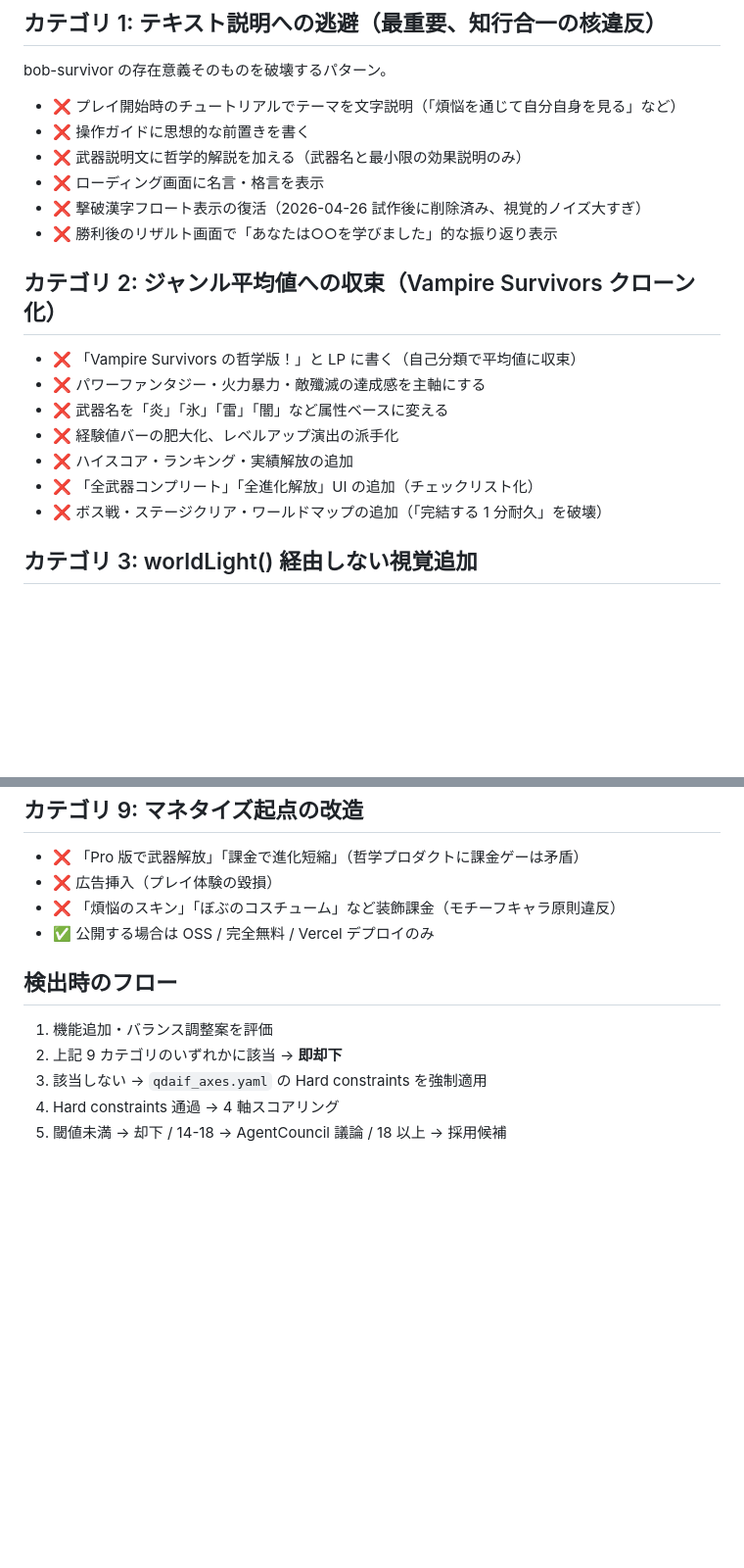
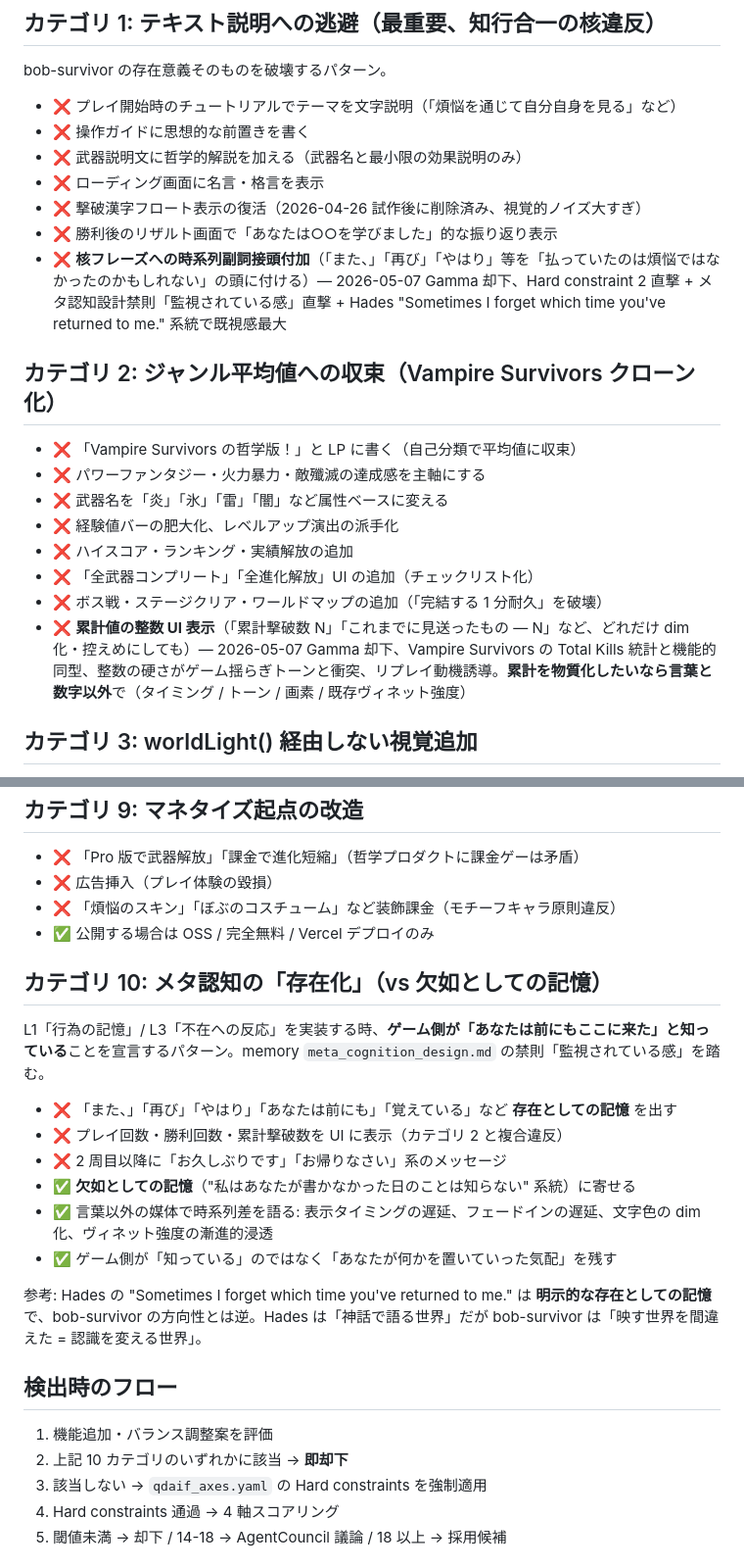
Before and after one commit to 0916shokichi-blip/bob-survivor, a Markdown page: .agents/director/anti_patterns.md, 2 parts joined by grey strips. Shown at 98% size. GitHub-like rendering; blank space fills up the shorter version.

```diff
--- a/.agents/director/anti_patterns.md
+++ b/.agents/director/anti_patterns.md
@@ -13,6 +13,7 @@ bob-survivor の存在意義そのものを破壊するパターン。
 - ❌ ローディング画面に名言・格言を表示
 - ❌ 撃破漢字フロート表示の復活（2026-04-26 試作後に削除済み、視覚的ノイズ大すぎ）
 - ❌ 勝利後のリザルト画面で「あなたは○○を学びました」的な振り返り表示
+- ❌ **核フレーズへの時系列副詞接頭付加**（「また、」「再び」「やはり」等を「払っていたのは煩悩ではなかったのかもしれない」の頭に付ける）— 2026-05-07 Gamma 却下、Hard constraint 2 直撃 + メタ認知設計禁則「監視されている感」直撃 + Hades "Sometimes I forget which time you've returned to me." 系統で既視感最大
 
 ## カテゴリ 2: ジャンル平均値への収束（Vampire Survivors クローン化）
 
@@ -23,6 +24,7 @@ bob-survivor の存在意義そのものを破壊するパターン。
 - ❌ ハイスコア・ランキング・実績解放の追加
 - ❌ 「全武器コンプリート」「全進化解放」UI の追加（チェックリスト化）
 - ❌ ボス戦・ステージクリア・ワールドマップの追加（「完結する 1 分耐久」を破壊）
+- ❌ **累計値の整数 UI 表示**（「累計撃破数 N」「これまでに見送ったもの — N」など、どれだけ dim 化・控えめにしても）— 2026-05-07 Gamma 却下、Vampire Survivors の Total Kills 統計と機能的同型、整数の硬さがゲーム揺らぎトーンと衝突、リプレイ動機誘導。**累計を物質化したいなら言葉と数字以外**で（タイミング / トーン / 画素 / 既存ヴィネット強度）
 
 ## カテゴリ 3: worldLight() 経由しない視覚追加
 
@@ -75,10 +77,23 @@ bob-survivor の存在意義そのものを破壊するパターン。
 - ❌ 「煩悩のスキン」「ぼぶのコスチューム」など装飾課金（モチーフキャラ原則違反）
 - ✅ 公開する場合は OSS / 完全無料 / Vercel デプロイのみ
 
+## カテゴリ 10: メタ認知の「存在化」（vs 欠如としての記憶）
+
+L1「行為の記憶」/ L3「不在への反応」を実装する時、**ゲーム側が「あなたは前にもここに来た」と知っている**ことを宣言するパターン。memory `meta_cognition_design.md` の禁則「監視されている感」を踏む。
+
+- ❌ 「また、」「再び」「やはり」「あなたは前にも」「覚えている」など **存在としての記憶** を出す
+- ❌ プレイ回数・勝利回数・累計撃破数を UI に表示（カテゴリ 2 と複合違反）
+- ❌ 2 周目以降に「お久しぶりです」「お帰りなさい」系のメッセージ
+- ✅ **欠如としての記憶**（"私はあなたが書かなかった日のことは知らない" 系統）に寄せる
+- ✅ 言葉以外の媒体で時系列差を語る: 表示タイミングの遅延、フェードインの遅延、文字色の dim 化、ヴィネット強度の漸進的浸透
+- ✅ ゲーム側が「知っている」のではなく「あなたが何かを置いていった気配」を残す
+
+参考: Hades の "Sometimes I forget which time you've returned to me." は **明示的な存在としての記憶** で、bob-survivor の方向性とは逆。Hades は「神話で語る世界」だが bob-survivor は「映す世界を間違えた = 認識を変える世界」。
+
 ## 検出時のフロー
 
 1. 機能追加・バランス調整案を評価
-2. 上記 9 カテゴリのいずれかに該当 → **即却下**
+2. 上記 10 カテゴリのいずれかに該当 → **即却下**
 3. 該当しない → `qdaif_axes.yaml` の Hard constraints を強制適用
 4. Hard constraints 通過 → 4 軸スコアリング
 5. 閾値未満 → 却下 / 14-18 → AgentCouncil 議論 / 18 以上 → 採用候補
```
Also changed, not shown: CLAUDE.md (+17 -7 lines).
